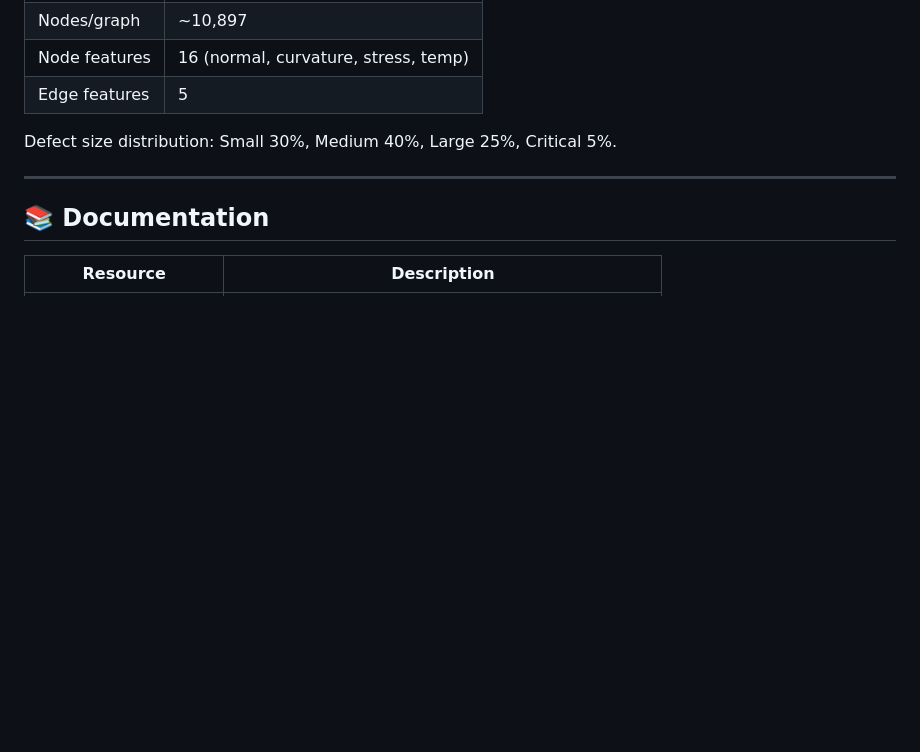
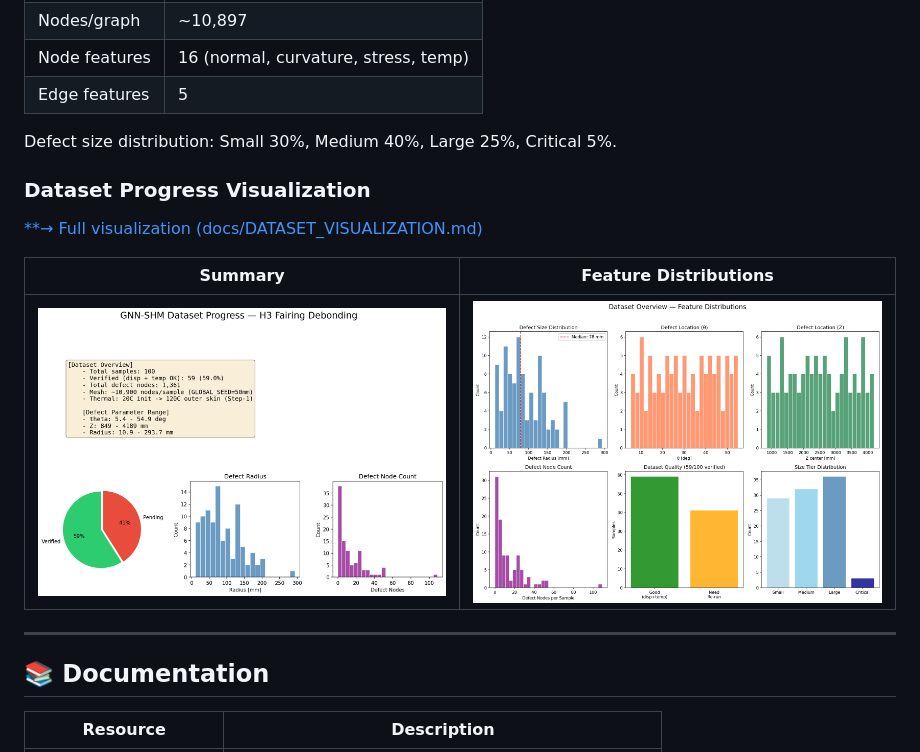
Before and after one commit to keisuke58/Payload_gnn, a Markdown page: README.md, the part around the change. GitHub-like rendering; blank space fills up the shorter version.

```diff
--- a/README.md
+++ b/README.md
@@ -151,6 +151,14 @@ Payload2026/
 
 Defect size distribution: Small 30%, Medium 40%, Large 25%, Critical 5%.
 
+### Dataset Progress Visualization
+
+[**→ Full visualization (docs/DATASET_VISUALIZATION.md)](docs/DATASET_VISUALIZATION.md)
+
+| Summary | Feature Distributions |
+|:-------:|:---------------------:|
+| [![Summary](https://github.com/keisuke58/Payload_gnn/raw/main/wiki_repo/images/progress/01_summary_dashboard.png)](docs/DATASET_VISUALIZATION.md) | [![Features](https://github.com/keisuke58/Payload_gnn/raw/main/wiki_repo/images/progress/02_feature_distributions.png)](docs/DATASET_VISUALIZATION.md) |
+
 ---
 
 ## 📚 Documentation
```
Also changed, not shown: docs/DATASET_VISUALIZATION.md (added, +30 -0 lines).
